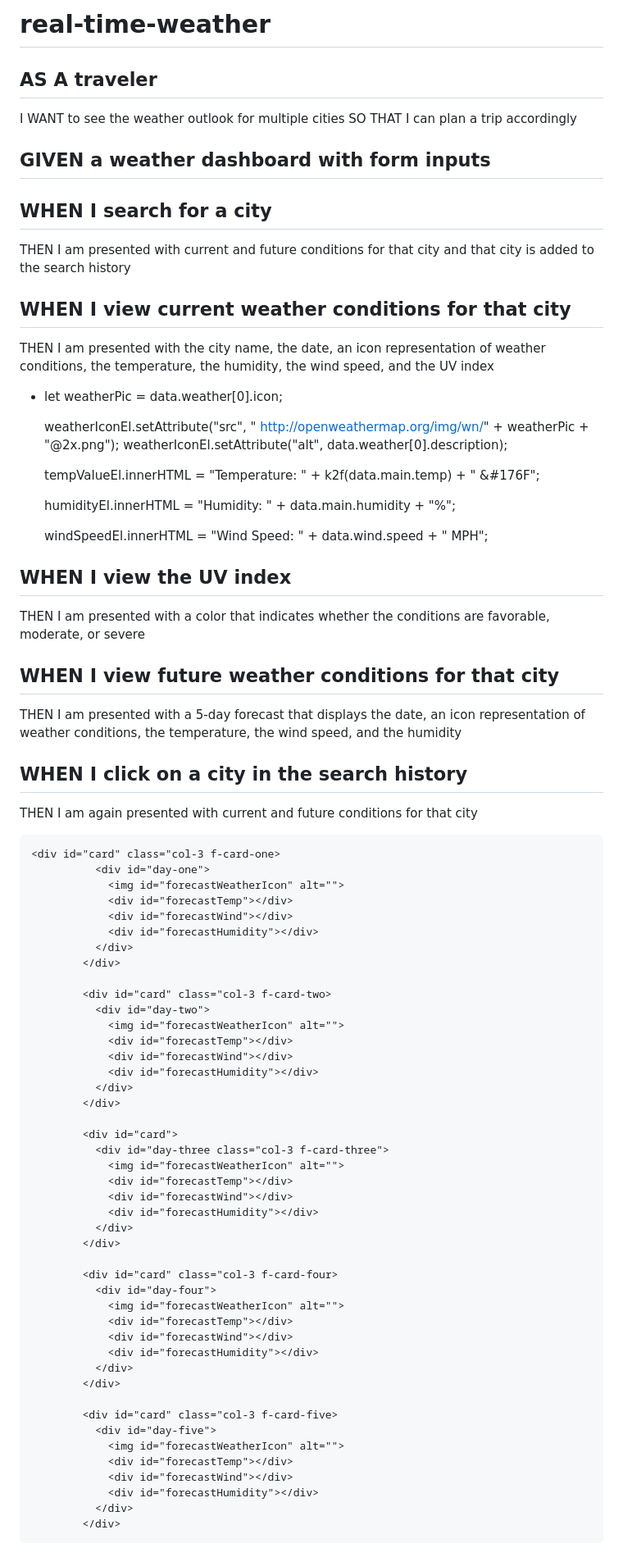
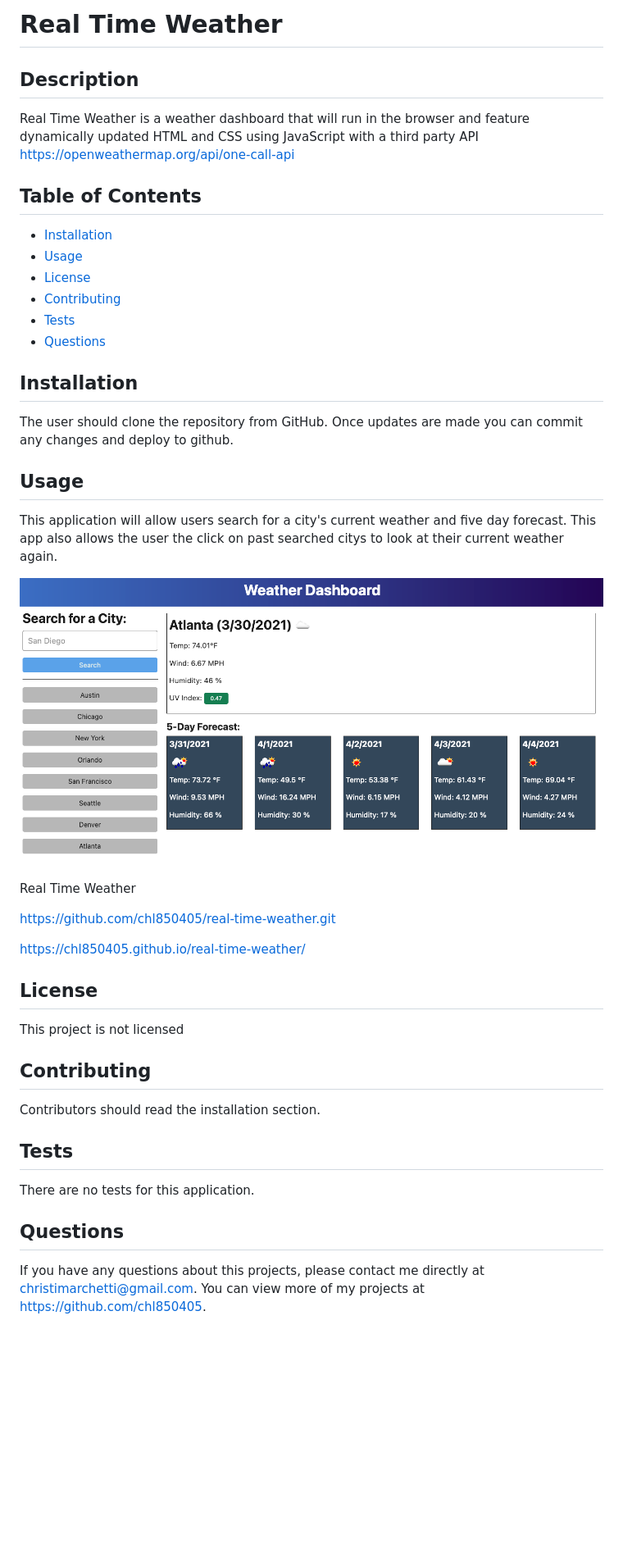
Before and after one commit to chl850405/real-time-weather, a Markdown page: README.md, the part around the change. Shown: that part at 82% size. Drawn GitHub-style; pictures changed too: assets/weather-dashboard.png (added); blank space fills up the shorter version.

Commit message:
refactor README and update format

```diff
--- a/README.md
+++ b/README.md
@@ -1,79 +1,36 @@
-# real-time-weather
+# Real Time Weather
 
-## AS A traveler
-I WANT to see the weather outlook for multiple cities
-SO THAT I can plan a trip accordingly
+## Description
+Real Time Weather is a weather dashboard that will run in the browser and feature dynamically updated HTML and CSS using JavaScript with a third party API https://openweathermap.org/api/one-call-api
 
-## GIVEN a weather dashboard with form inputs
+## Table of Contents
+* [Installation](#installation)
+* [Usage](#usage)
+* [License](#license)
+* [Contributing](#contributing)
+* [Tests](#tests)
+* [Questions](#questions)
 
-## WHEN I search for a city
-THEN I am presented with current and future conditions for that city and that city is added to the search history
+## Installation
+The user should clone the repository from GitHub. Once updates are made you can commit any changes and deploy to github.
 
-## WHEN I view current weather conditions for that city
-THEN I am presented with the city name, the date, an icon representation of weather conditions, the temperature, the humidity, the wind speed, and the UV index
+## Usage
+This application will allow users search for a city's current weather and five day forecast. This app also allows the user the click on past searched citys to look at their current weather again.
 
-* let weatherPic = data.weather[0].icon;
+![The mockup](./assets/weather-dashboard.png) Real Time Weather
 
-  weatherIconEl.setAttribute("src", " http://openweathermap.org/img/wn/" + weatherPic + "@2x.png");
-  weatherIconEl.setAttribute("alt", data.weather[0].description);
+https://github.com/chl850405/real-time-weather.git
 
-  tempValueEl.innerHTML = "Temperature: " + k2f(data.main.temp) + " &#176F";
+https://chl850405.github.io/real-time-weather/
 
-  humidityEl.innerHTML = "Humidity: " + data.main.humidity + "%";
+## License
+This project is not licensed
 
-  windSpeedEl.innerHTML = "Wind Speed: " + data.wind.speed + " MPH";
+## Contributing
+Contributors should read the installation section.
 
+## Tests
+There are no tests for this application.
 
-## WHEN I view the UV index
-THEN I am presented with a color that indicates whether the conditions are favorable, moderate, or severe
-
-## WHEN I view future weather conditions for that city
-THEN I am presented with a 5-day forecast that displays the date, an icon representation of weather conditions, the temperature, the wind speed, and the humidity
-
-## WHEN I click on a city in the search history
-THEN I am again presented with current and future conditions for that city
-
-    <div id="card" class="col-3 f-card-one>
-              <div id="day-one">
-                <img id="forecastWeatherIcon" alt="">
-                <div id="forecastTemp"></div>
-                <div id="forecastWind"></div>
-                <div id="forecastHumidity"></div>
-              </div>
-            </div>
-
-            <div id="card" class="col-3 f-card-two>
-              <div id="day-two">
-                <img id="forecastWeatherIcon" alt="">
-                <div id="forecastTemp"></div>
-                <div id="forecastWind"></div>
-                <div id="forecastHumidity"></div>
-              </div>
-            </div>
-
-            <div id="card">
-              <div id="day-three class="col-3 f-card-three">
-                <img id="forecastWeatherIcon" alt="">
-                <div id="forecastTemp"></div>
-                <div id="forecastWind"></div>
-                <div id="forecastHumidity"></div>
-              </div>
-            </div>
-
-            <div id="card" class="col-3 f-card-four>
-              <div id="day-four">
-                <img id="forecastWeatherIcon" alt="">
-                <div id="forecastTemp"></div>
-                <div id="forecastWind"></div>
-                <div id="forecastHumidity"></div>
-              </div>
-            </div>
-
-            <div id="card" class="col-3 f-card-five>
-              <div id="day-five">
-                <img id="forecastWeatherIcon" alt="">
-                <div id="forecastTemp"></div>
-                <div id="forecastWind"></div>
-                <div id="forecastHumidity"></div>
-              </div>
-            </div>
+## Questions
+If you have any questions about this projects, please contact me directly at christimarchetti@gmail.com. You can view more of my projects at https://github.com/chl850405.
```
Also changed, not shown: 2 other files.
